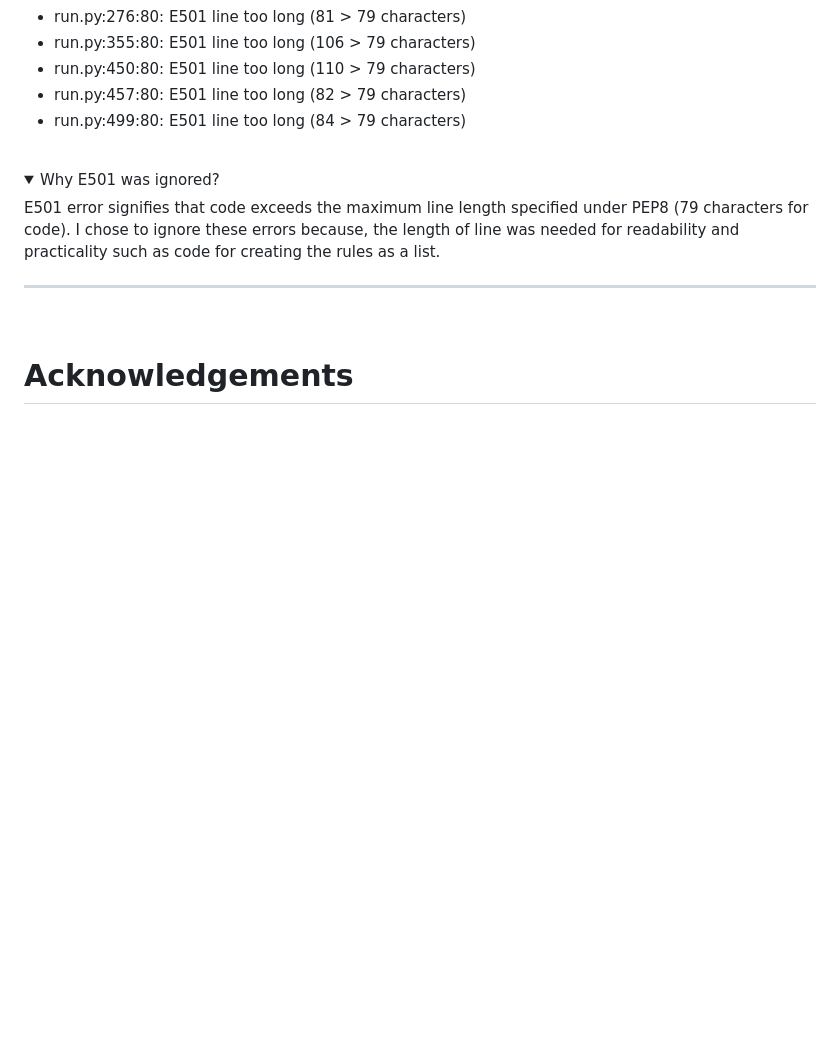
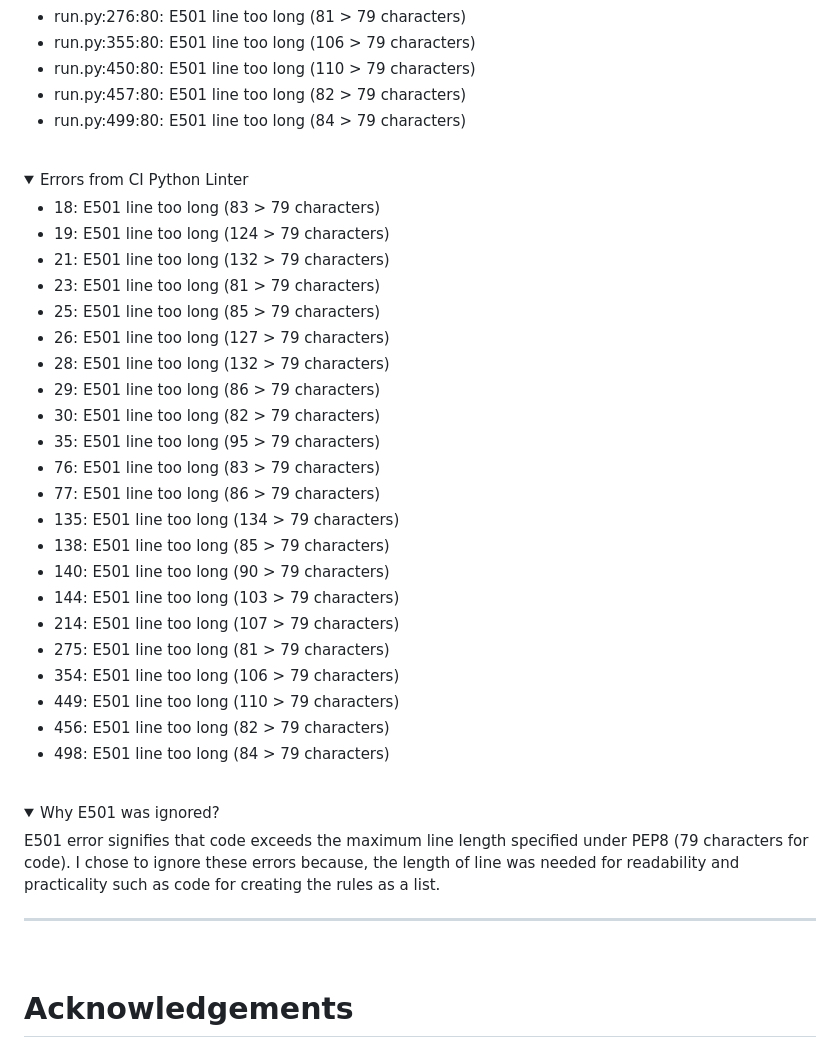
Before and after one commit to JonFD4/Connect4, a Markdown page: README.md, the part around the change printed below. GitHub-like rendering; folded sections open; blank space fills up the shorter version.

Commit message:
Add CI python linter validation

```diff
--- a/README.md
+++ b/README.md
@@ -370,4 +370,29 @@ pycodestyle run.py
 </details>
 
 <br>
+<details>
+   <summary>Errors from CI Python Linter</summary>
 
+- 18: E501 line too long (83 > 79 characters)
+- 19: E501 line too long (124 > 79 characters)
+- 21: E501 line too long (132 > 79 characters)
+- 23: E501 line too long (81 > 79 characters)
+- 25: E501 line too long (85 > 79 characters)
+- 26: E501 line too long (127 > 79 characters)
+- 28: E501 line too long (132 > 79 characters)
+- 29: E501 line too long (86 > 79 characters)
+- 30: E501 line too long (82 > 79 characters)
+- 35: E501 line too long (95 > 79 characters)
+- 76: E501 line too long (83 > 79 characters)
+- 77: E501 line too long (86 > 79 characters)
+- 135: E501 line too long (134 > 79 characters)
+- 138: E501 line too long (85 > 79 characters)
+- 140: E501 line too long (90 > 79 characters)
+- 144: E501 line too long (103 > 79 characters)
+- 214: E501 line too long (107 > 79 characters)
+- 275: E501 line too long (81 > 79 characters)
+- 354: E501 line too long (106 > 79 characters)
+- 449: E501 line too long (110 > 79 characters)
+- 456: E501 line too long (82 > 79 characters)
+- 498: E501 line too long (84 > 79 characters)
+
```
Also changed, not shown: other parts of README.md (+2 -0 lines).
